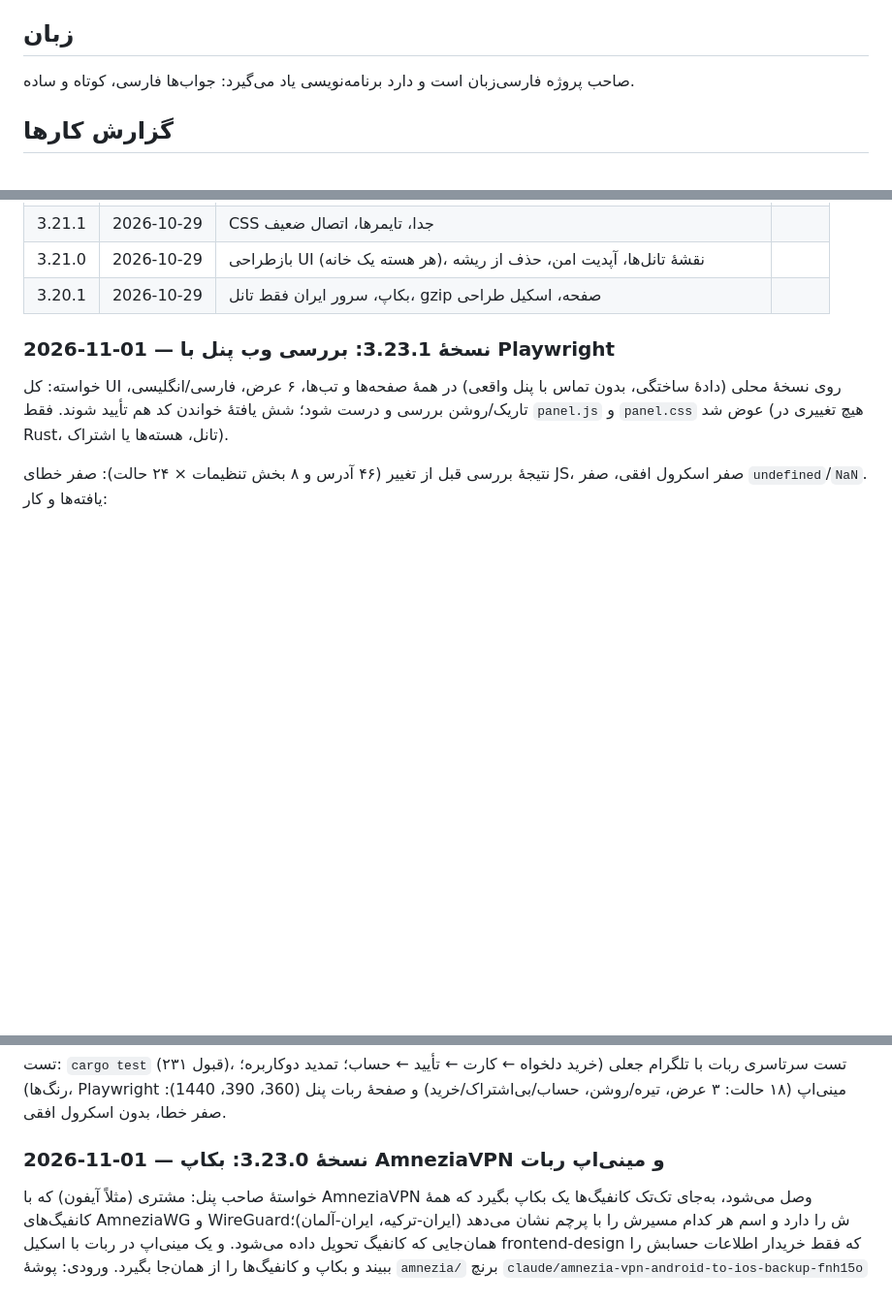
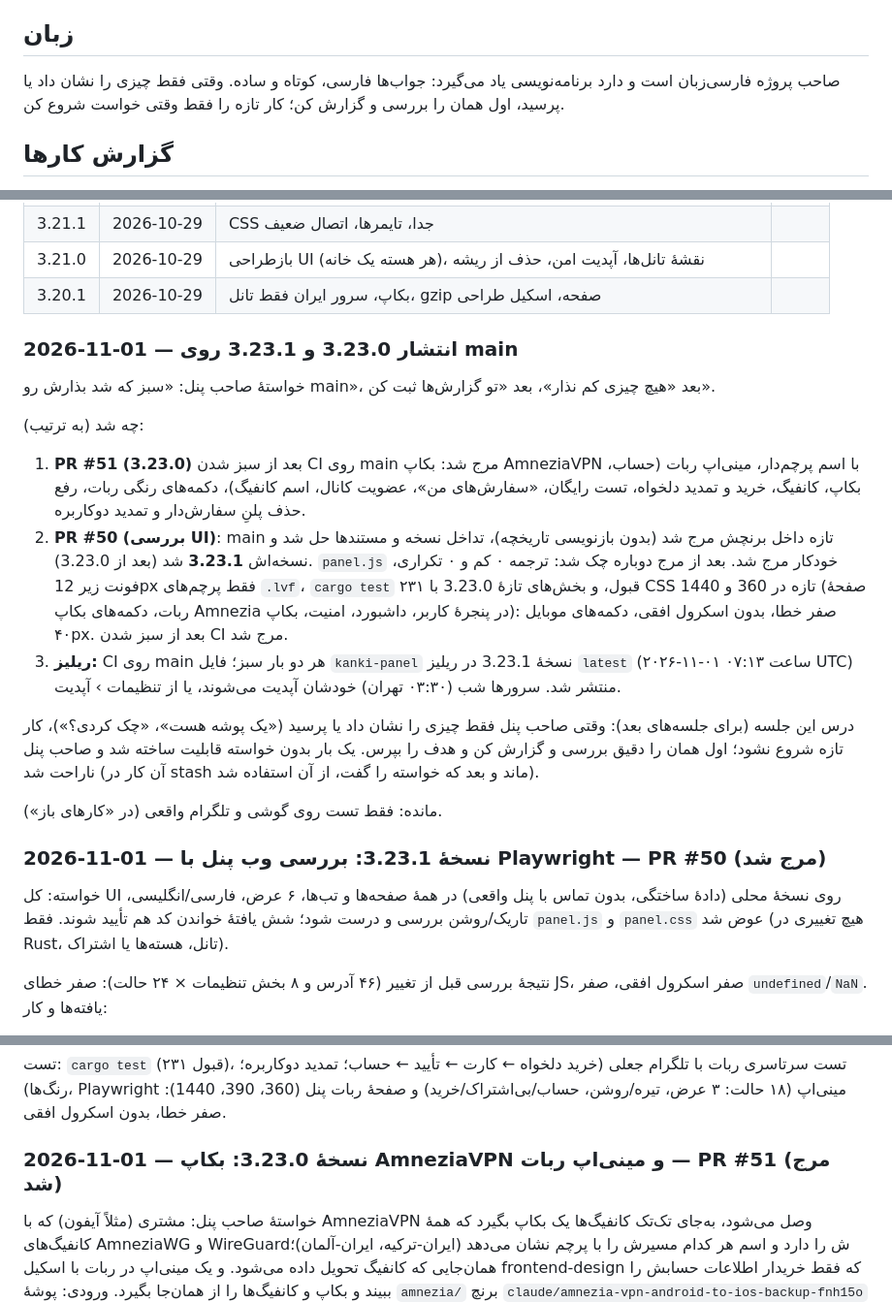
Before and after one commit to kankiturk8770/kanki-panel, a Markdown page: CLAUDE.md, 3 parts joined by grey strips. Shown at 97% size. Drawn GitHub-style; blank space fills up the shorter version.

Commit message:
CLAUDE.md: the release of 3.23.0 and 3.23.1, merged PRs, and a note for later sessions
Co-Authored-By: Claude Opus 5.5 <noreply@anthropic.com>
Claude-Session: https://claude.ai/code/session_01Xfbs6MbFnYcoLtyUtL4cJ5

```diff
--- a/CLAUDE.md
+++ b/CLAUDE.md
@@ -86,6 +86,7 @@
 
 ## زبان
 صاحب پروژه فارسی‌زبان است و دارد برنامه‌نویسی یاد می‌گیرد: جواب‌ها فارسی، کوتاه و ساده.
+وقتی فقط چیزی را نشان داد یا پرسید، اول همان را بررسی و گزارش کن؛ کار تازه را فقط وقتی خواست شروع کن.
 
 ## گزارش کارها
 ترتیب: بالا «کارهای باز» (فقط کارهای انجام‌نشده؛ کار تمام‌شده از آن پاک می‌شود)، بعد «فهرست نسخه‌ها»، بعد تاریخچهٔ کوتاه هر نسخه
@@ -121,7 +122,26 @@
 | 3.21.0 | 2026-10-29 | بازطراحی UI (هر هسته یک خانه)، نقشهٔ تانل‌ها، آپدیت امن، حذف از ریشه | |
 | 3.20.1 | 2026-10-29 | بکاپ، سرور ایران فقط تانل، gzip صفحه، اسکیل طراحی | |
 
-### 2026-11-01 — نسخهٔ 3.23.1: بررسی وب پنل با Playwright
+### 2026-11-01 — انتشار 3.23.0 و 3.23.1 روی main
+خواستهٔ صاحب پنل: «سبز که شد بذارش رو main»، بعد «هیچ چیزی کم نذار»، بعد «تو گزارش‌ها ثبت کن».
+
+چه شد (به ترتیب):
+1. **PR #51 (3.23.0)** بعد از سبز شدن CI روی main مرج شد: بکاپ AmneziaVPN با اسم پرچم‌دار، مینی‌اپ ربات (حساب، بکاپ، کانفیگ،
+   خرید و تمدید دلخواه، تست رایگان، «سفارش‌های من»، عضویت کانال، اسم کانفیگ)، دکمه‌های رنگی ربات، رفع حذف پلنِ سفارش‌دار و تمدید دوکاربره.
+2. **PR #50 (بررسی UI)**: main تازه داخل برنچش مرج شد (بدون بازنویسی تاریخچه)، تداخل نسخه و مستندها حل شد و نسخه‌اش **3.23.1** شد
+   (بعد از 3.23.0). `panel.js` خودکار مرج شد. بعد از مرج دوباره چک شد: ترجمه ۰ کم و ۰ تکراری، فونت زیر 12px فقط پرچم‌های `.lvf`،
+   `cargo test` ۲۳۱ قبول، و بخش‌های تازهٔ 3.23.0 با CSS تازه در 360 و 1440 (صفحهٔ ربات، دکمه‌های بکاپ Amnezia در پنجرهٔ کاربر،
+   داشبورد، امنیت، بکاپ): صفر خطا، بدون اسکرول افقی، دکمه‌های موبایل ۴۰px. بعد از سبز شدن CI مرج شد.
+3. **ریلیز:** CI روی main هر دو بار سبز؛ فایل `kanki-panel` نسخهٔ 3.23.1 در ریلیز `latest` (۲۰۲۶-۱۱-۰۱ ساعت ۰۷:۱۳ UTC) منتشر شد.
+   سرورها شب (۰۳:۳۰ تهران) خودشان آپدیت می‌شوند، یا از تنظیمات › آپدیت.
+
+درس این جلسه (برای جلسه‌های بعد): وقتی صاحب پنل فقط چیزی را نشان داد یا پرسید («یک پوشه هست»، «چک کردی؟»)، کار تازه شروع نشود؛
+اول همان را دقیق بررسی و گزارش کن و هدف را بپرس. یک بار بدون خواسته قابلیت ساخته شد و صاحب پنل ناراحت شد (آن کار در stash ماند و بعد
+که خواسته را گفت، از آن استفاده شد).
+
+مانده: فقط تست روی گوشی و تلگرام واقعی (در «کارهای باز»).
+
+### 2026-11-01 — نسخهٔ 3.23.1: بررسی وب پنل با Playwright — PR #50 (مرج شد)
 خواسته: کل UI روی نسخهٔ محلی (دادهٔ ساختگی، بدون تماس با پنل واقعی) در همهٔ صفحه‌ها و تب‌ها، ۶ عرض، فارسی/انگلیسی، تاریک/روشن
 بررسی و درست شود؛ شش یافتهٔ خواندن کد هم تأیید شوند. فقط `panel.js` و `panel.css` عوض شد (هیچ تغییری در Rust، تانل، هسته‌ها یا اشتراک).
 
@@ -162,7 +183,7 @@
 تست: `cargo test` (۲۳۱ قبول)، تست سرتاسری ربات با تلگرام جعلی (خرید دلخواه ← کارت ← تأیید ← حساب؛ تمدید دوکاربره؛ رنگ‌ها)،
 Playwright مینی‌اپ (۱۸ حالت: ۳ عرض، تیره/روشن، حساب/بی‌اشتراک/خرید) و صفحهٔ ربات پنل (360، 390، 1440): صفر خطا، بدون اسکرول افقی.
 
-### 2026-11-01 — نسخهٔ 3.23.0: بکاپ AmneziaVPN و مینی‌اپ ربات
+### 2026-11-01 — نسخهٔ 3.23.0: بکاپ AmneziaVPN و مینی‌اپ ربات — PR #51 (مرج شد)
 خواستهٔ صاحب پنل: مشتری (مثلاً آیفون) که با AmneziaVPN وصل می‌شود، به‌جای تک‌تک کانفیگ‌ها یک بکاپ بگیرد که همهٔ کانفیگ‌های
 AmneziaWG و WireGuardش را دارد و اسم هر کدام مسیرش را با پرچم نشان می‌دهد (ایران-ترکیه، ایران-آلمان)؛ همان‌جایی که کانفیگ تحویل
 داده می‌شود. و یک مینی‌اپ در ربات با اسکیل frontend-design که فقط خریدار اطلاعات حسابش را ببیند و بکاپ و کانفیگ‌ها را از همان‌جا بگیرد.
```
Also changed, not shown: other parts of CLAUDE.md (+1 -0 lines).
